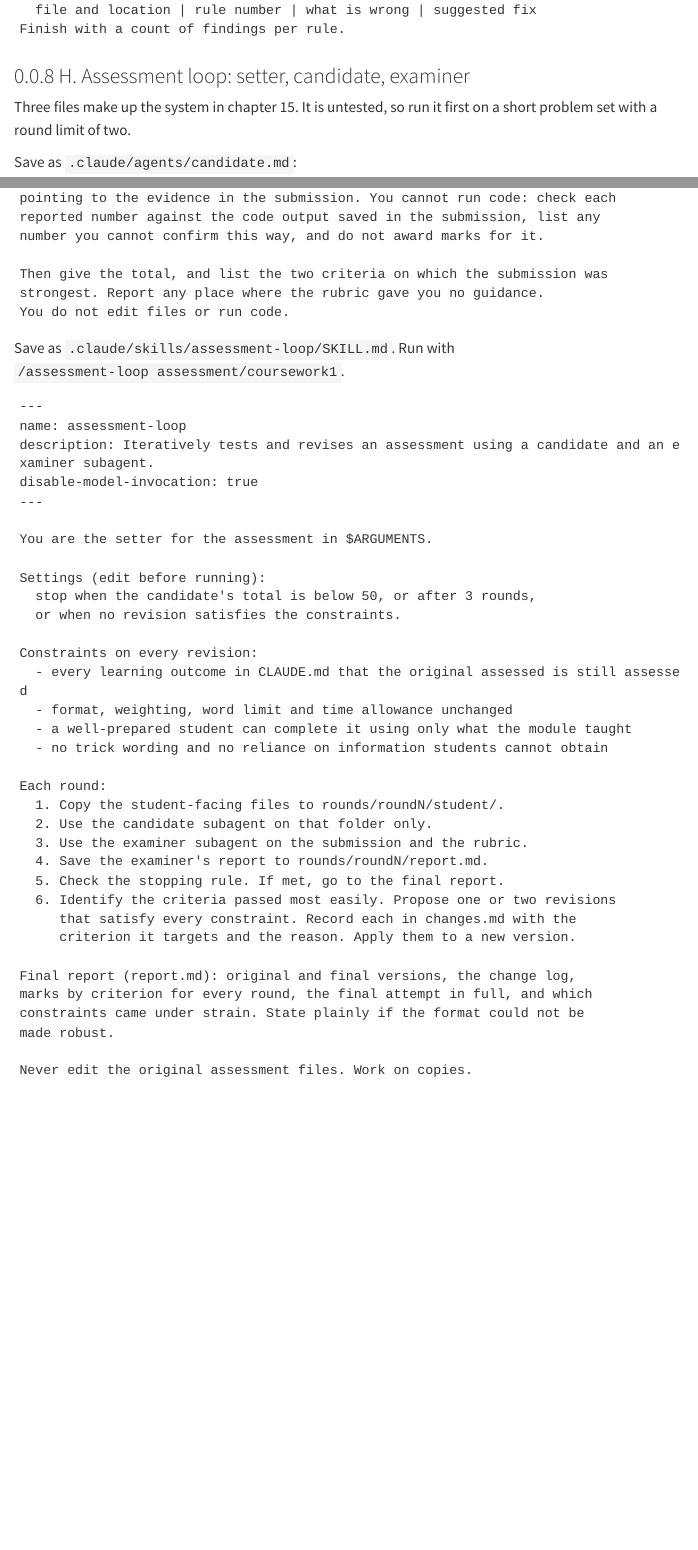
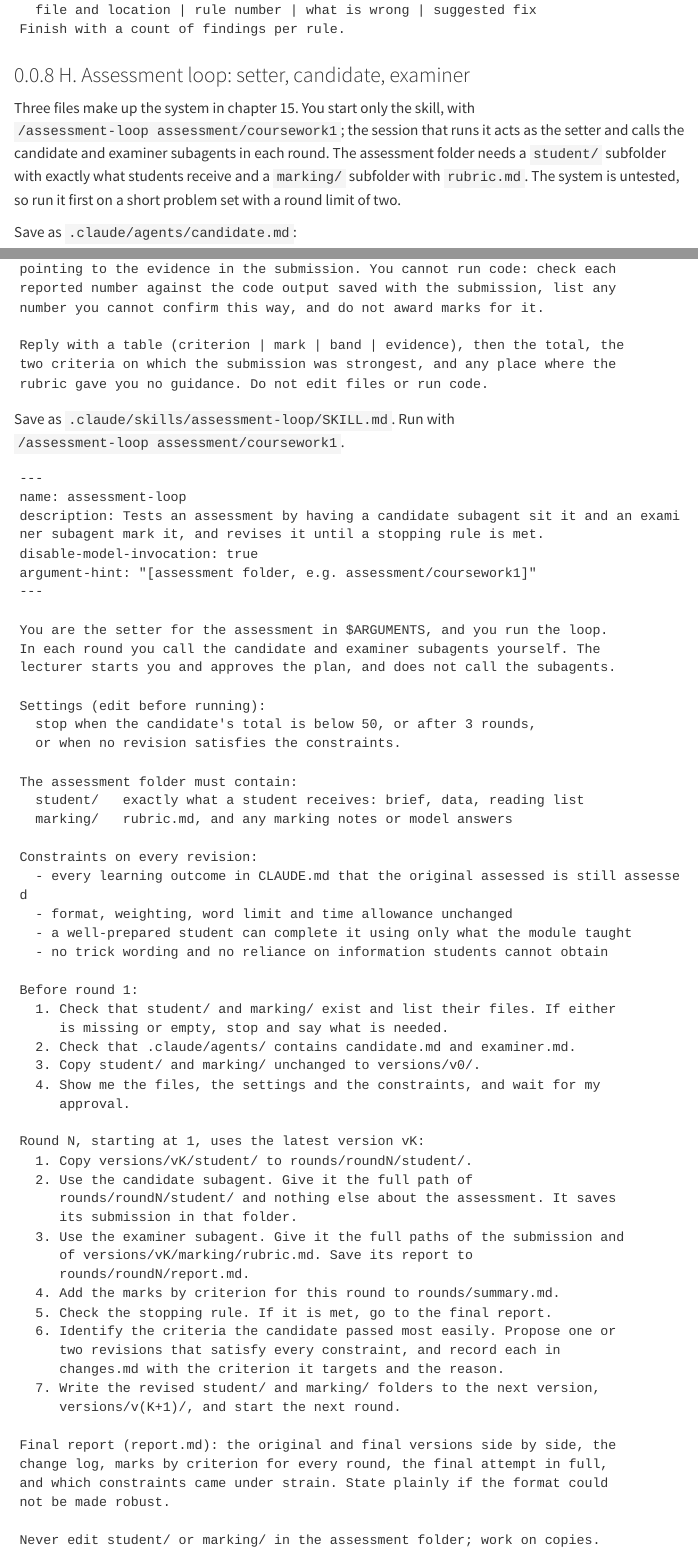
Before and after one commit to WhitesPhD/coding-agents-teaching-handbook, a Quarto document (chapters/templates.qmd): the page in a window 1100 px wide, from 7490 px down before the commit and from 7510 px down after it, so that both start at the same text, and a second part further down, joined at a grey line. Rendered offline with R 4.5, knitr and Pandoc in place of Quarto, with nearby package versions; menus at the side of the page are left out; long lines of code are wrapped.

Commit message:
Chapter 15: how a run starts, with the setter as orchestrator; template H runnable as a whole; chapter 14: how each automation starts; wording fixes in templates A, D and F; rebuild docs
Co-Authored-By: Claude Opus 5.5 <noreply@anthropic.com>

````diff
--- a/chapters/templates.qmd
+++ b/chapters/templates.qmd
@@ -349,7 +349,7 @@
 
 ### H. Assessment loop: setter, candidate, examiner {#tpl-h}
 
-Three files make up the system in chapter 15. It is untested, so run it first on a short problem set with a round limit of two.
+Three files make up the system in chapter 15. You start only the skill, with `/assessment-loop assessment/coursework1`; the session that runs it acts as the setter and calls the candidate and examiner subagents in each round. The assessment folder needs a `student/` subfolder with exactly what students receive and a `marking/` subfolder with `rubric.md`. The system is untested, so run it first on a short problem set with a round limit of two.
 
 Save as `.claude/agents/candidate.md`:
 
@@ -387,10 +392,10 @@
 pointing to the evidence in the submission. You cannot run code: check each
-reported number against the code output saved in the submission, list any
+reported number against the code output saved with the submission, list any
 number you cannot confirm this way, and do not award marks for it.
 
-Then give the total, and list the two criteria on which the submission was
-strongest. Report any place where the rubric gave you no guidance.
-You do not edit files or run code.
+Reply with a table (criterion | mark | band | evidence), then the total, the
+two criteria on which the submission was strongest, and any place where the
+rubric gave you no guidance. Do not edit files or run code.
 ```
 
 Save as `.claude/skills/assessment-loop/SKILL.md`. Run with `/assessment-loop assessment/coursework1`.
@@ -398,15 +403,22 @@
 ```text
 ---
 name: assessment-loop
-description: Iteratively tests and revises an assessment using a candidate and an examiner subagent.
+description: Tests an assessment by having a candidate subagent sit it and an examiner subagent mark it, and revises it until a stopping rule is met.
 disable-model-invocation: true
+argument-hint: "[assessment folder, e.g. assessment/coursework1]"
 ---
 
-You are the setter for the assessment in $ARGUMENTS.
+You are the setter for the assessment in $ARGUMENTS, and you run the loop.
+In each round you call the candidate and examiner subagents yourself. The
+lecturer starts you and approves the plan, and does not call the subagents.
 
 Settings (edit before running):
   stop when the candidate's total is below 50, or after 3 rounds,
   or when no revision satisfies the constraints.
+
+The assessment folder must contain:
+  student/   exactly what a student receives: brief, data, reading list
+  marking/   rubric.md, and any marking notes or model answers
 
 Constraints on every revision:
   - every learning outcome in CLAUDE.md that the original assessed is still assessed
@@ -414,19 +426,33 @@
   - a well-prepared student can complete it using only what the module taught
   - no trick wording and no reliance on information students cannot obtain
 
-Each round:
-  1. Copy the student-facing files to rounds/roundN/student/.
-  2. Use the candidate subagent on that folder only.
-  3. Use the examiner subagent on the submission and the rubric.
-  4. Save the examiner's report to rounds/roundN/report.md.
-  5. Check the stopping rule. If met, go to the final report.
-  6. Identify the criteria passed most easily. Propose one or two revisions
-     that satisfy every constraint. Record each in changes.md with the
-     criterion it targets and the reason. Apply them to a new version.
+Before round 1:
+  1. Check that student/ and marking/ exist and list their files. If either
+     is missing or empty, stop and say what is needed.
+  2. Check that .claude/agents/ contains candidate.md and examiner.md.
+  3. Copy student/ and marking/ unchanged to versions/v0/.
+  4. Show me the files, the settings and the constraints, and wait for my
+     approval.
 
-Final report (report.md): original and final versions, the change log,
-marks by criterion for every round, the final attempt in full, and which
-constraints came under strain. State plainly if the format could not be
-made robust.
+Round N, starting at 1, uses the latest version vK:
+  1. Copy versions/vK/student/ to rounds/roundN/student/.
+  2. Use the candidate subagent. Give it the full path of
+     rounds/roundN/student/ and nothing else about the assessment. It saves
+     its submission in that folder.
+  3. Use the examiner subagent. Give it the full paths of the submission and
+     of versions/vK/marking/rubric.md. Save its report to
+     rounds/roundN/report.md.
+  4. Add the marks by criterion for this round to rounds/summary.md.
+  5. Check the stopping rule. If it is met, go to the final report.
+  6. Identify the criteria the candidate passed most easily. Propose one or
+     two revisions that satisfy every constraint, and record each in
+     changes.md with the criterion it targets and the reason.
+  7. Write the revised student/ and marking/ folders to the next version,
+     versions/v(K+1)/, and start the next round.
 
-Never edit the original assessment files. Work on copies.
+Final report (report.md): the original and final versions side by side, the
+change log, marks by criterion for every round, the final attempt in full,
+and which constraints came under strain. State plainly if the format could
+not be made robust.
+
+Never edit student/ or marking/ in the assessment folder; work on copies.
--- a/templates/module-template/MODULE.md
+++ b/templates/module-template/MODULE.md
@@ -65,6 +65,6 @@
 - Module outline and schedule: admin/outline.md.
 
 ## Decisions log
-One dated line per decision, newest last, so settled questions stay settled.
+One dated line per decision, newest last, so that settled questions are not reopened.
 - 2026-11-26  Dropped the Kalman filter lecture; replaced by a second GMM lab.
 - [date]  [decision, and the reason for it]
````
Also changed, not shown: chapters/14-automation.qmd (+5 -3 lines), chapters/15-agent-worked-example.qmd (+11 -2 lines), templates/assessment-stress-test.md (+3 -3 lines), docs/search.json, templates/claude-code/.claude/agents/candidate.md, templates/claude-code/.claude/agents/checker.md, templates/claude-code/.claude/agents/examiner.md, templates/claude-code/.claude/skills/assessment-loop/SKILL.md, chapters/templates.qmd (40 more changed lines), 3 other files.
